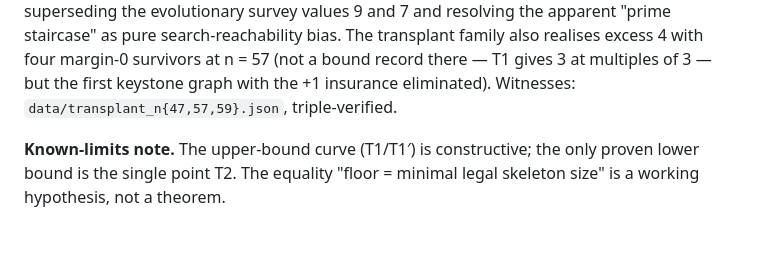
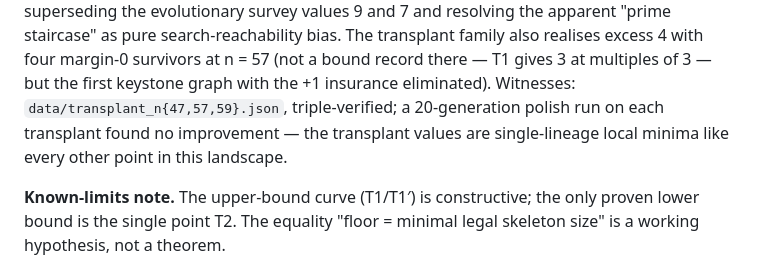
Before and after one commit to 42tahara/seymour-excess, a Markdown page: README.md, the part around the change. Drawn GitHub-style; blank space fills up the shorter version.

Commit message:
Polish runs: transplant values 5/4/5 unimproved in 20 generations
Co-Authored-By: Claude Fable 5 <noreply@anthropic.com>

```diff
--- a/README.md
+++ b/README.md
@@ -64,7 +64,9 @@ apparent "prime staircase" as pure search-reachability bias. The transplant
 family also realises excess 4 with four margin-0 survivors at n = 57
 (not a bound record there — T1 gives 3 at multiples of 3 — but the first
 keystone graph with the +1 insurance eliminated). Witnesses:
-`data/transplant_n{47,57,59}.json`, triple-verified.
+`data/transplant_n{47,57,59}.json`, triple-verified; a 20-generation polish
+run on each transplant found no improvement — the transplant values are
+single-lineage local minima like every other point in this landscape.
 
 **Known-limits note.** The upper-bound curve (T1/T1′) is constructive; the
 only proven lower bound is the single point T2. The equality
```
